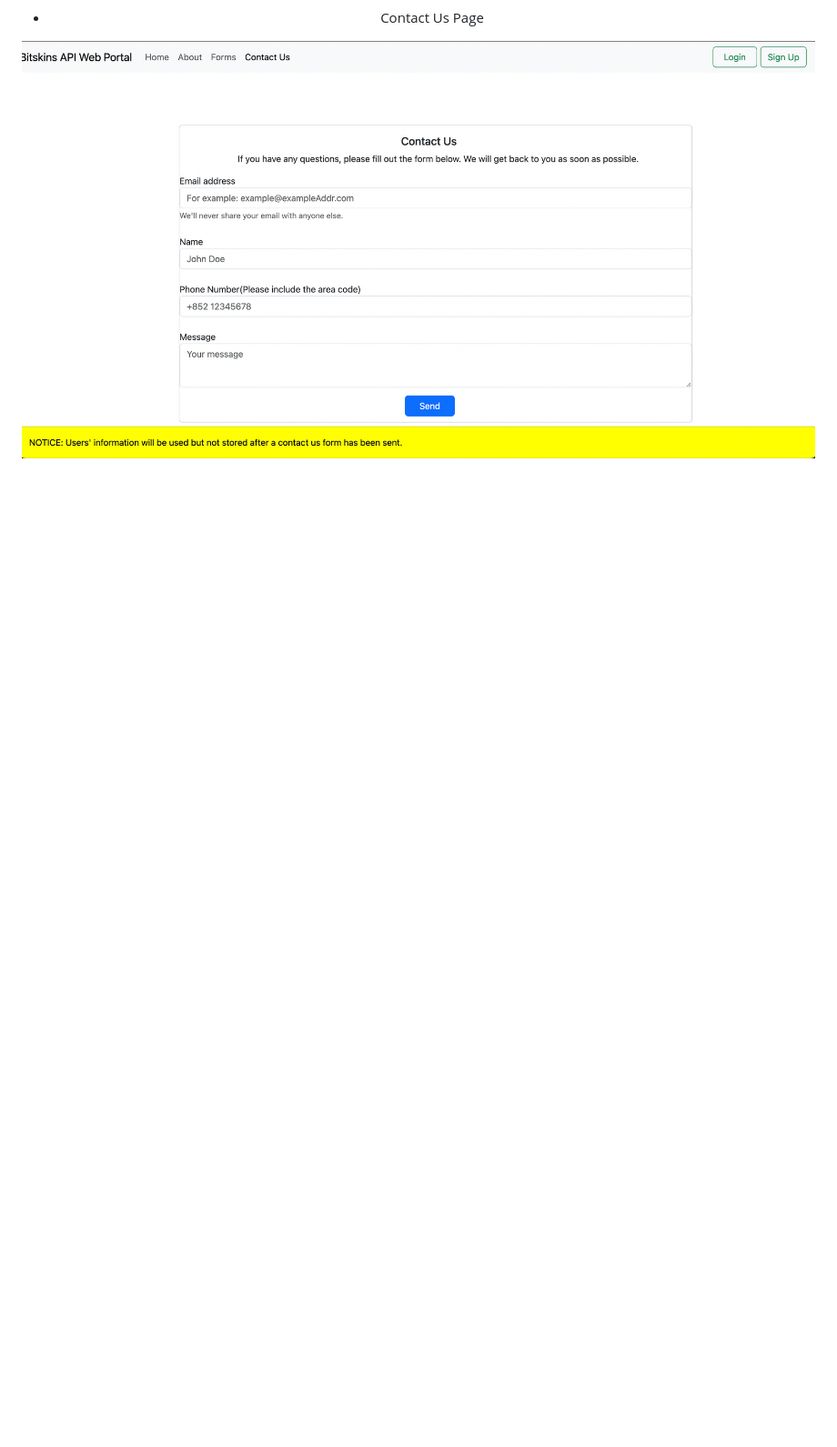
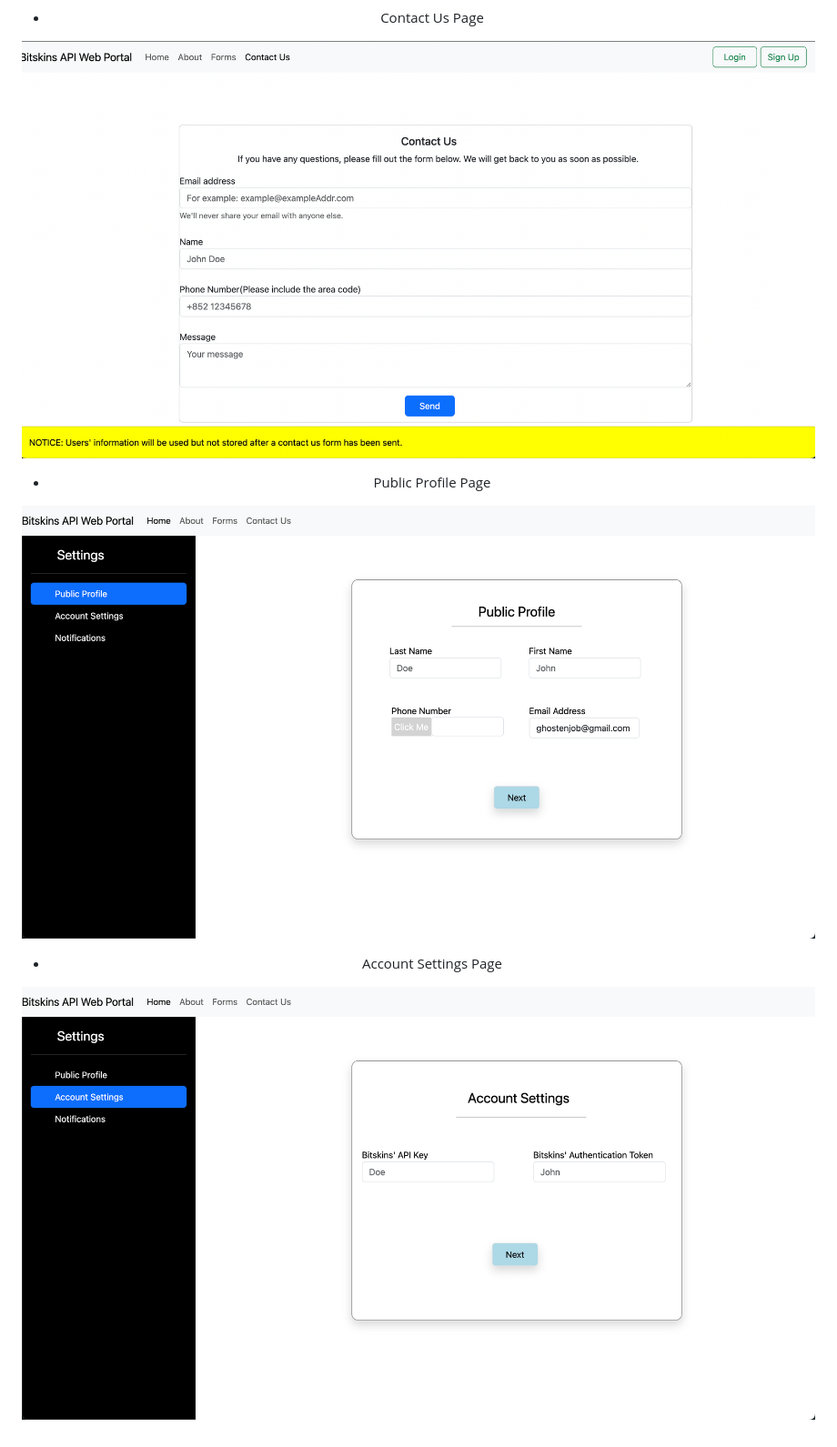
Before and after one commit to BraxWong/BitskinsAPI-Web, a Markdown page: README.md, the part around the change. Shown: that part at 91% size. Drawn GitHub-style; pictures changed too: Resources/AccountSettingsPage.png (added), Resources/PublicProfilePage.png (added); blank space fills up the shorter version.

Commit message:
Fix minor visual bug and update README

```diff
--- a/README.md
+++ b/README.md
@@ -52,3 +52,11 @@ npm install
 - Contact Us Page
 
 ![Contact Us Page](Resources/ContactUsPage.png)
+
+- Public Profile Page
+
+![Public Profile Page](Resources/PublicProfilePage.png)
+
+- Account Settings Page
+
+![Account Settings Page](Resources/AccountSettingsPage.png)
```
Also changed, not shown: 2 other files.
